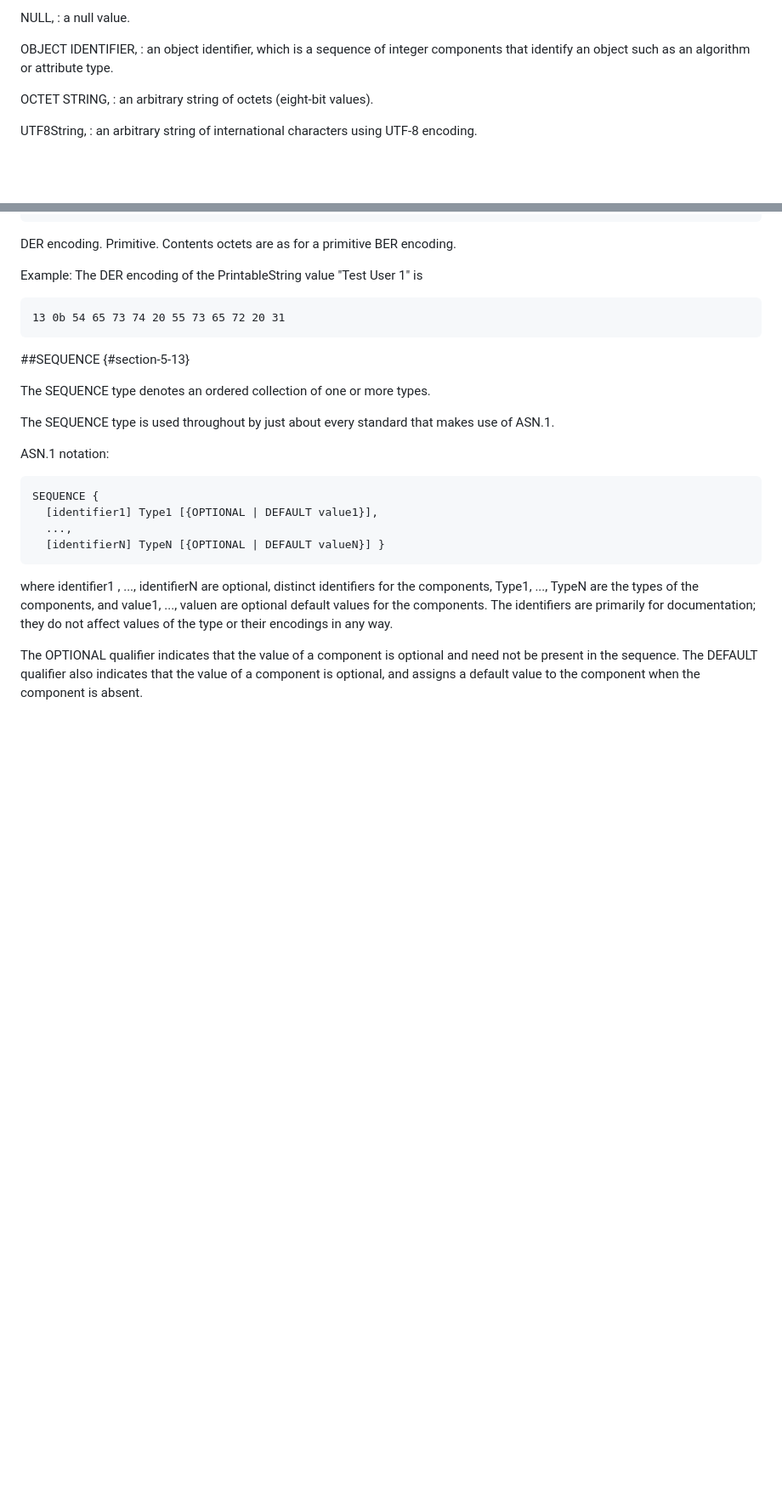
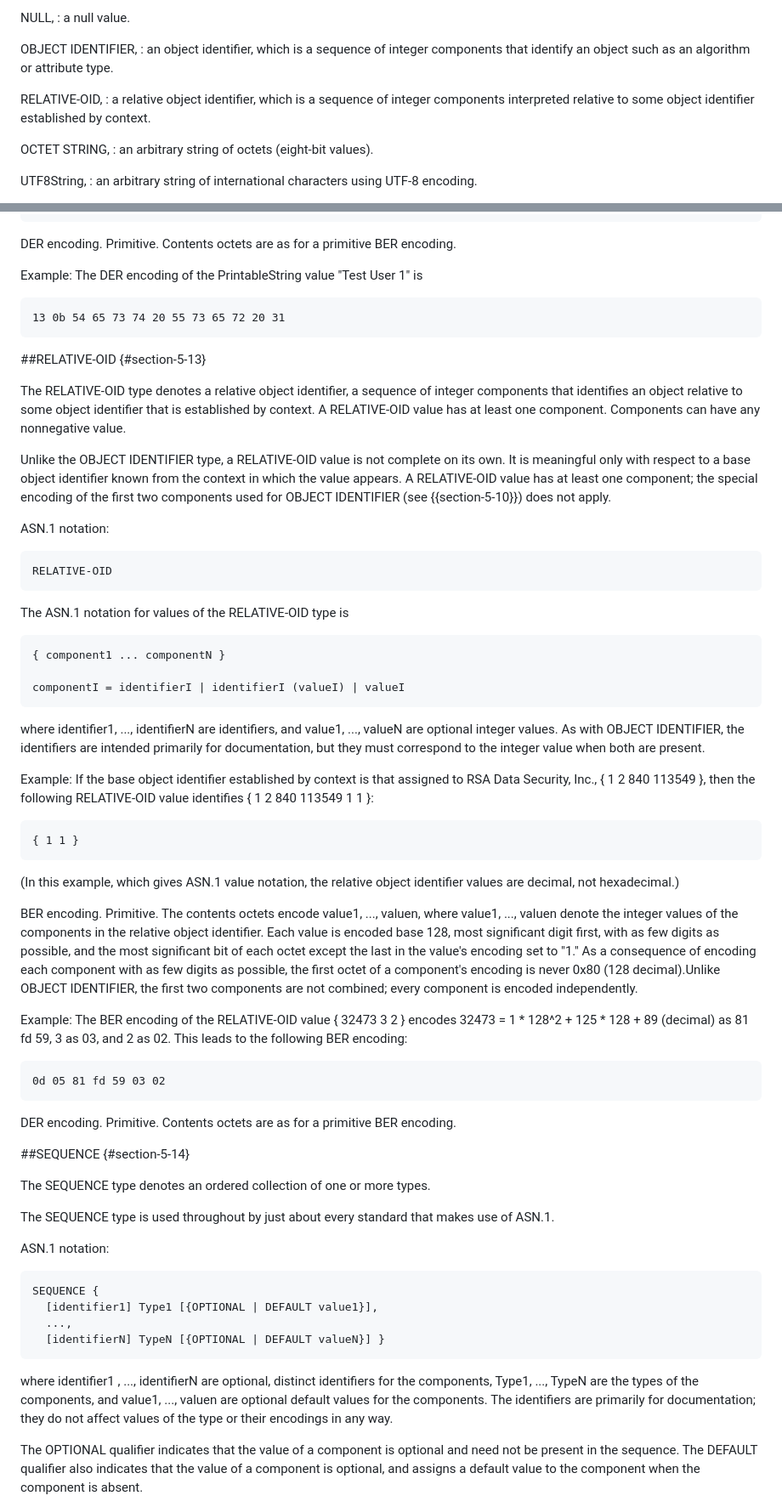
Before and after one commit to CBonnell/draft-housley-asn1-layman-guide, a Markdown page: draft-housley-asn1-layman-guide.md, 2 parts joined by grey strips. Shown at 85% size. Drawn GitHub-style; blank space fills up the shorter version.

Commit message:
Add RELATIVE OID with blurb about leading 0x80 octets

```diff
--- a/draft-housley-asn1-layman-guide.md
+++ b/draft-housley-asn1-layman-guide.md
@@ -357,6 +355,12 @@ OBJECT IDENTIFIER,
 : an object identifier, which is a
 sequence of integer components that identify an
 object such as an algorithm or attribute type.
+
+>
+RELATIVE-OID,
+: a relative object identifier, which is a
+sequence of integer components interpreted relative to
+some object identifier established by context.
 
 >
 OCTET STRING,
@@ -1502,7 +1508,80 @@ Example: The DER encoding of the PrintableString value "Test User 1" is
 13 0b 54 65 73 74 20 55 73 65 72 20 31
 ~~~
 
-##SEQUENCE  {#section-5-13}
+##RELATIVE-OID  {#section-5-13}
+
+The RELATIVE-OID type denotes a relative object identifier, a
+sequence of integer components that identifies an object
+relative to some object identifier that is established by
+context. A RELATIVE-OID value has at least one component.
+Components can have any nonnegative value.
+
+Unlike the OBJECT IDENTIFIER type, a RELATIVE-OID value is
+not complete on its own. It is meaningful only with respect
+to a base object identifier known from the context in which
+the value appears. A RELATIVE-OID value has at least one
+component; the special encoding of the first two components
+used for OBJECT IDENTIFIER (see {{section-5-10}}) does not
+apply.
+
+ASN.1 notation:
+
+~~~
+RELATIVE-OID
+~~~
+
+The ASN.1 notation for values of the RELATIVE-OID type is
+
+~~~
+{ component1 ... componentN }
+
+componentI = identifierI | identifierI (valueI) | valueI
+~~~
+
+where identifier1, ..., identifierN are identifiers, and
+value1, ..., valueN are optional integer values. As with
+OBJECT IDENTIFIER, the identifiers are intended primarily for
+documentation, but they must correspond to the integer value
+when both are present.
+
+Example: If the base object identifier established by context
+is that assigned to RSA Data Security, Inc.,
+{ 1 2 840 113549 }, then the following RELATIVE-OID value
+identifies { 1 2 840 113549 1 1 }:
+
+~~~
+{ 1 1 }
+~~~
+
+(In this example, which gives ASN.1 value notation, the
+relative object identifier values are decimal, not
+hexadecimal.)
+
+BER encoding. Primitive. The contents octets encode
+value1, ..., valuen, where value1, ..., valuen denote the
+integer values of the components in the relative object
+identifier. Each value is encoded base 128, most significant
+digit first, with as few digits as possible, and the most
+significant bit of each octet except the last in the value's
+encoding set to "1." As a consequence of encoding each component
+with as few digits as possible, the first octet of a component's
+encoding is never 0x80 (128 decimal).Unlike OBJECT IDENTIFIER,
+the first two components are not combined; every component is encoded
+independently.
+
+Example: The BER encoding of the RELATIVE-OID value
+{ 32473 3 2 } encodes 32473 = 1 * 128^2 + 125 * 128 + 89 (decimal) as
+81 fd 59, 3 as 03, and 2 as 02. This leads to the following BER
+encoding:
+
+~~~
+0d 05 81 fd 59 03 02
+~~~
+
+DER encoding. Primitive. Contents octets are as for a
+primitive BER encoding.
+
+##SEQUENCE  {#section-5-14}
 
 The SEQUENCE type denotes an ordered collection of one or
 more types.
```
Also changed, not shown: other parts of draft-housley-asn1-layman-guide.md (+12 -12 lines).
